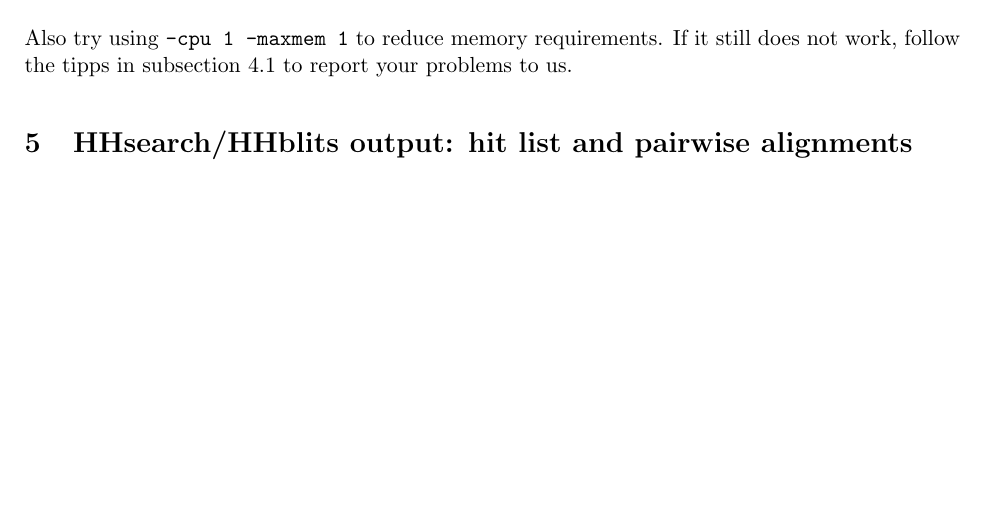
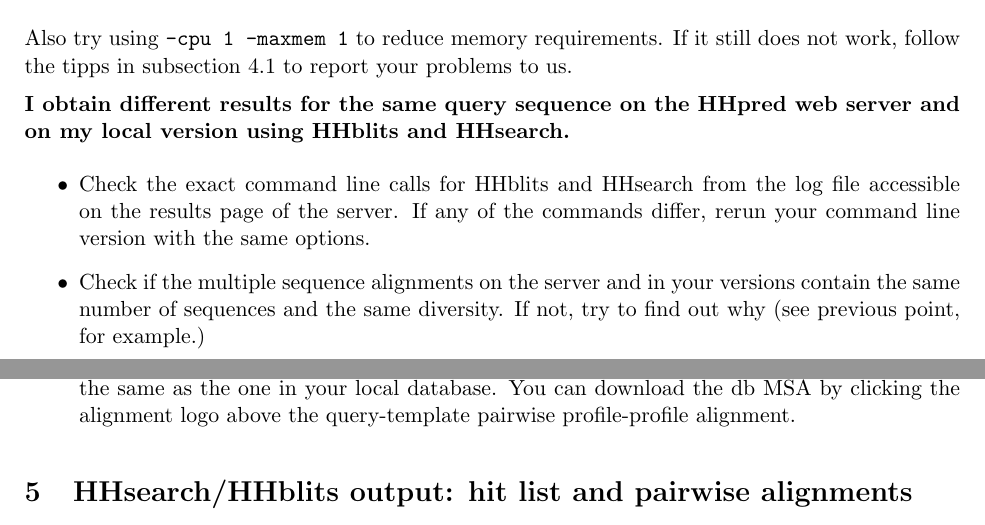
Before and after one commit to soedinglab/hh-suite, a LaTeX document (doc/hhsuite-userguide.tex): part of page 23 of 50 before the commit and two parts of pages 23 and 24 of 50 after it, the two joined at a grey line, cut so that both start at the same text, the shorter picture padded with empty space. Compiled offline with pdfLaTeX.

Commit message:
update user-guide: madhurima request

```diff
--- a/doc/hhsuite-userguide.tex
+++ b/doc/hhsuite-userguide.tex
@@ -854,6 +854,12 @@ $ ulimit -m 4000000 -v 4000000 -s 8192 -f 4000000
 \end{verbatim}
 Also try using \verb`-cpu 1 -maxmem 1` to reduce memory requirements. If it still does not work, follow the tipps in subsection \ref{report-bug} to report your problems to us.
 
+{\bf I obtain different results for the same query sequence on the HHpred web server and on my local version using HHblits and HHsearch.}
+\begin{itemize}
+\item Check the exact command line calls for HHblits and HHsearch from the log file accessible on the results page of the server. If any of the commands differ, rerun your command line version with the same options.
+\item Check if the multiple sequence alignments on the server and in your versions contain the same number of sequences and the same diversity. If not, try to find out why (see previous point, for example.)
+\item For some of the alignments with differing scores, check if the db aligment on the server is the same as the one in your local database. You can download the db MSA by clicking the alignment logo above the query-template pairwise profile-profile alignment.
+\end{itemize}
 
 
 \section{HHsearch/HHblits output: hit list and pairwise alignments}\label{outformat}
```
Also changed, not shown: hhsuite-userguide.pdf.
